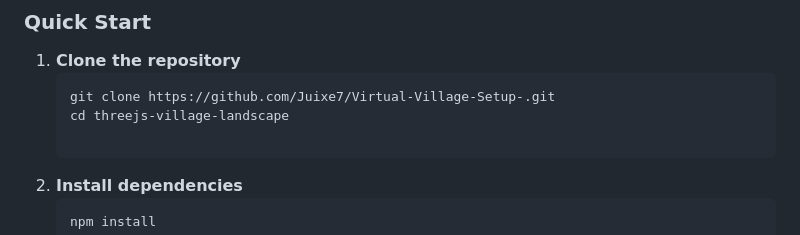
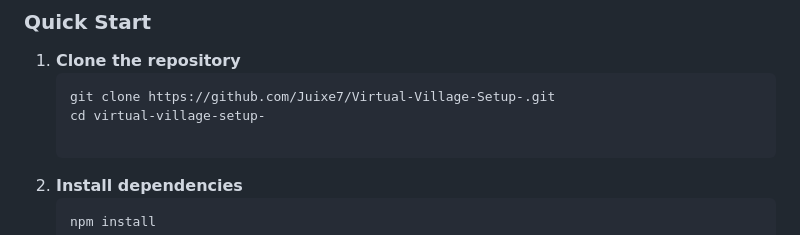
Before and after one commit to Juixe7/Virtual-Village-Setup-, a Markdown page: README.md, the part around the change. GitHub-like rendering.

Commit message:
Fix directory name in README instructions

````diff
--- a/README.md
+++ b/README.md
@@ -84,7 +84,7 @@ A comprehensive 3D infinite village landscape built with Three.js featuring adva
 1. **Clone the repository**
    ```bash
    git clone https://github.com/Juixe7/Virtual-Village-Setup-.git
-   cd threejs-village-landscape
+   cd virtual-village-setup-
 
 2. **Install dependencies**
    ```bash
````
